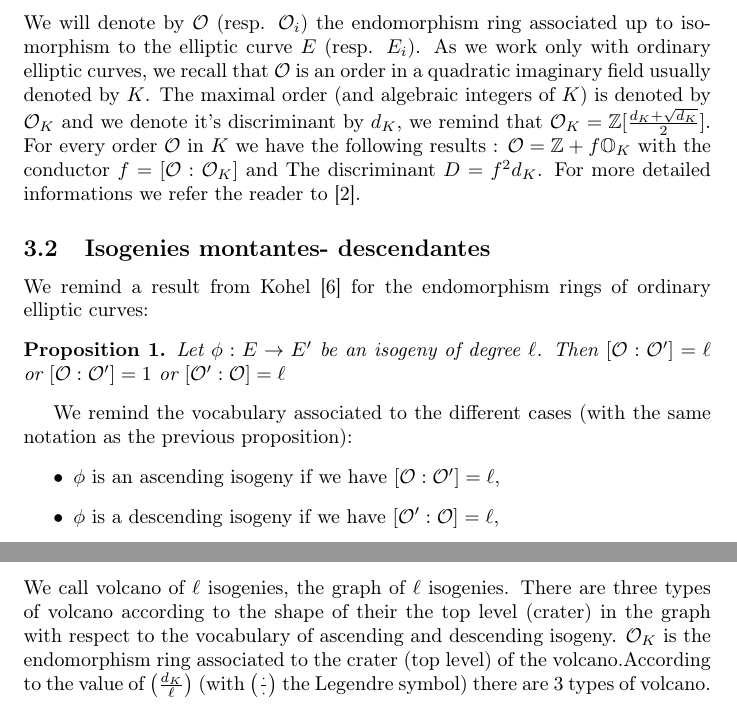
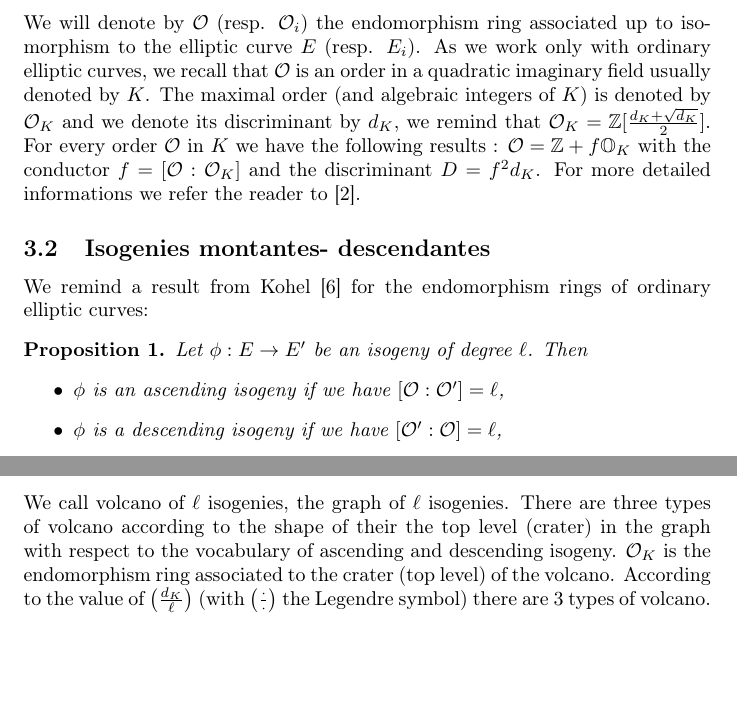
Before and after one commit to Hugounenq-Cyril/Two_curves_on_a_volcano, a LaTeX paper (explicit-isogenies.tex): two parts of page 3 of 9, joined at a grey line, cut so that both start at the same text, the shorter picture padded with empty space. Compiled offline with pdfLaTeX.

Commit message:
petites modifications

```diff
--- a/explicit-isogenies.tex
+++ b/explicit-isogenies.tex
@@ -121,14 +121,12 @@ Our goal is to reduce the number of points to interpolate with operations which
 
 %Dire que le volcan ne possède des isogenies
 \subsection{ordres sur les corps quadratiques}%titre a supprimer eventuellement
-We will denote by $\mathcal{O}$ (resp. $\mathcal{O}_i$) the endomorphism ring associated up to isomorphism to the elliptic curve $E$ (resp. $E_i$). As we work only with ordinary elliptic curves, we recall that $\mathcal{O}$ is an order in a quadratic imaginary field usually denoted by $K$. The maximal order (and algebraic integers of $K$) is denoted by $\mathcal{O}_K$ and we denote it's discriminant by $d_K$, we remind that $\mathcal{O}_K=\mathbb{Z}[\frac{d_K+\sqrt{d_K}}{2}]$. For every order $\mathcal{O}$ in $K$ we have the following results : $\mathcal{O}= \mathbb{Z}+ f \mathbb{O}_K$ with the conductor $f=[\mathcal{O}:\mathcal{O}_K]$ and The discriminant $D=f^2d_K$. For more detailed informations we refer the reader to \cite{Cox89}.
+We will denote by $\mathcal{O}$ (resp. $\mathcal{O}_i$) the endomorphism ring associated up to isomorphism to the elliptic curve $E$ (resp. $E_i$). As we work only with ordinary elliptic curves, we recall that $\mathcal{O}$ is an order in a quadratic imaginary field usually denoted by $K$. The maximal order (and algebraic integers of $K$) is denoted by $\mathcal{O}_K$ and we denote its discriminant by $d_K$, we remind that $\mathcal{O}_K=\mathbb{Z}[\frac{d_K+\sqrt{d_K}}{2}]$. For every order $\mathcal{O}$ in $K$ we have the following results : $\mathcal{O}= \mathbb{Z}+ f \mathbb{O}_K$ with the conductor $f=[\mathcal{O}:\mathcal{O}_K]$ and the discriminant $D=f^2d_K$. For more detailed informations we refer the reader to \cite{Cox89}.
 
 \subsection{Isogenies montantes- descendantes}
 We remind a result from Kohel \cite{Kohel} for the endomorphism rings of ordinary elliptic curves:
 \begin{prop}
-Let $\phi:E \rightarrow E'$ be an isogeny of degree $\ell$. Then $[\mathcal{O}:\mathcal{O'}]=\ell$ or $[\mathcal{O}:\mathcal{O'}]=1$ or $[\mathcal{O'}:\mathcal{O}]=\ell$
-\end{prop}
-We remind the vocabulary associated to the different cases (with the same notation as the previous proposition):
+Let $\phi:E \rightarrow E'$ be an isogeny of degree $\ell$. Then
 \begin{itemize}
 \item $\phi$ is an ascending isogeny if we have $[\mathcal{O}:\mathcal{O'}]=\ell$,
 \item $\phi$ is a descending isogeny if we have $[\mathcal{O'}:\mathcal{O}]=\ell$,
@@ -137,5 +136,4 @@ We remind the vocabulary associated to the different cases (with the same notati
 We call an isogeny of degree $\ell$ a $\ell$ isogeny.
-
 We denote by $\pi$ the Frobenius morphism, it is an endomorphism as like the scalar multiplications, thus we always have for an elliptic curve $E$:
 $\mathbb{Z}[\pi] \subset \mathcal{O} \subset \mathcal{O}_K$.
 We consider the Frobenius and his action on the $\ell$ torsion on an elliptic curve $E$, thus it is relevant to consider it's characteristic polynomial on $\mathbb{F}_q$:
```
Also changed, not shown: explicit-isogenies.tex (3 more changed lines).
